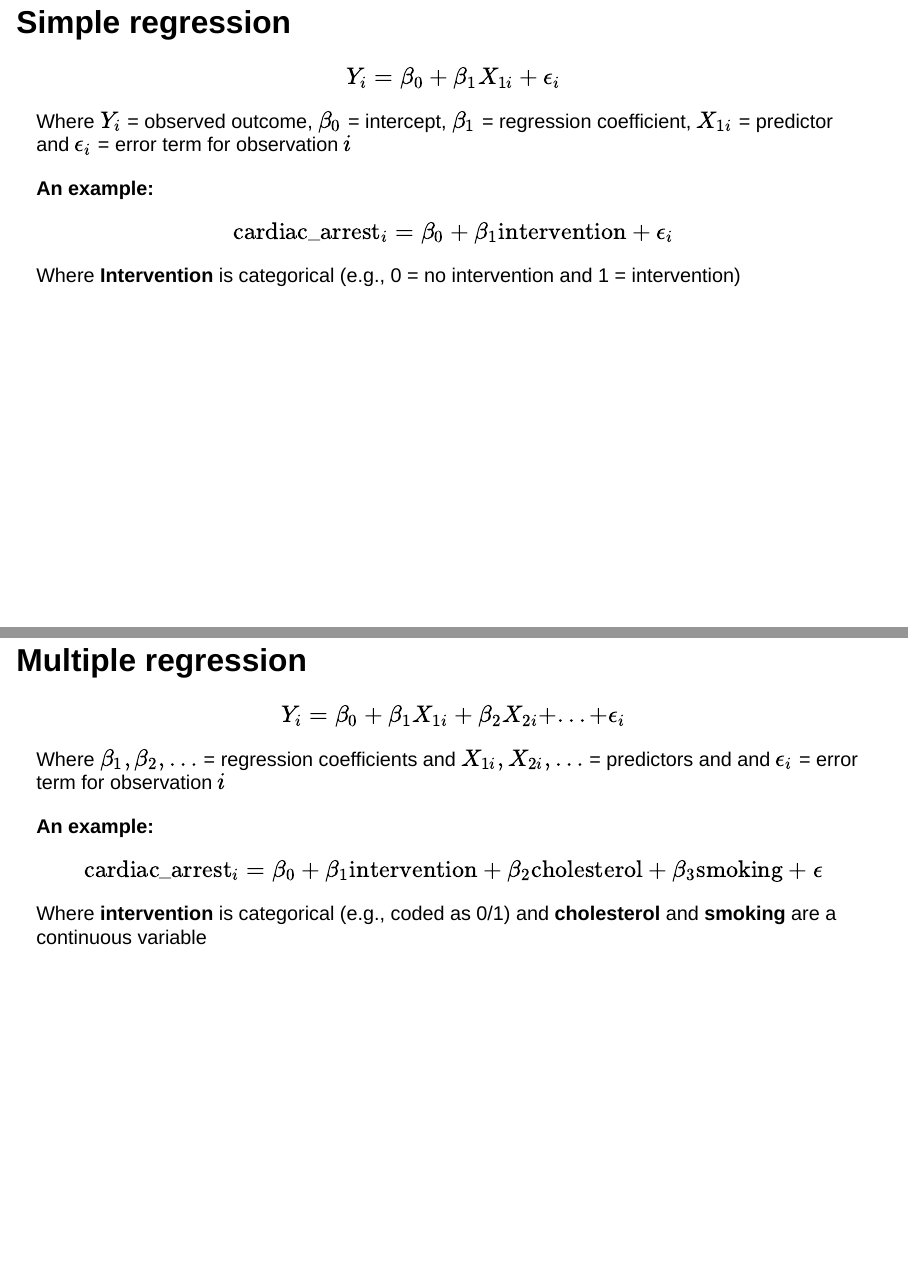
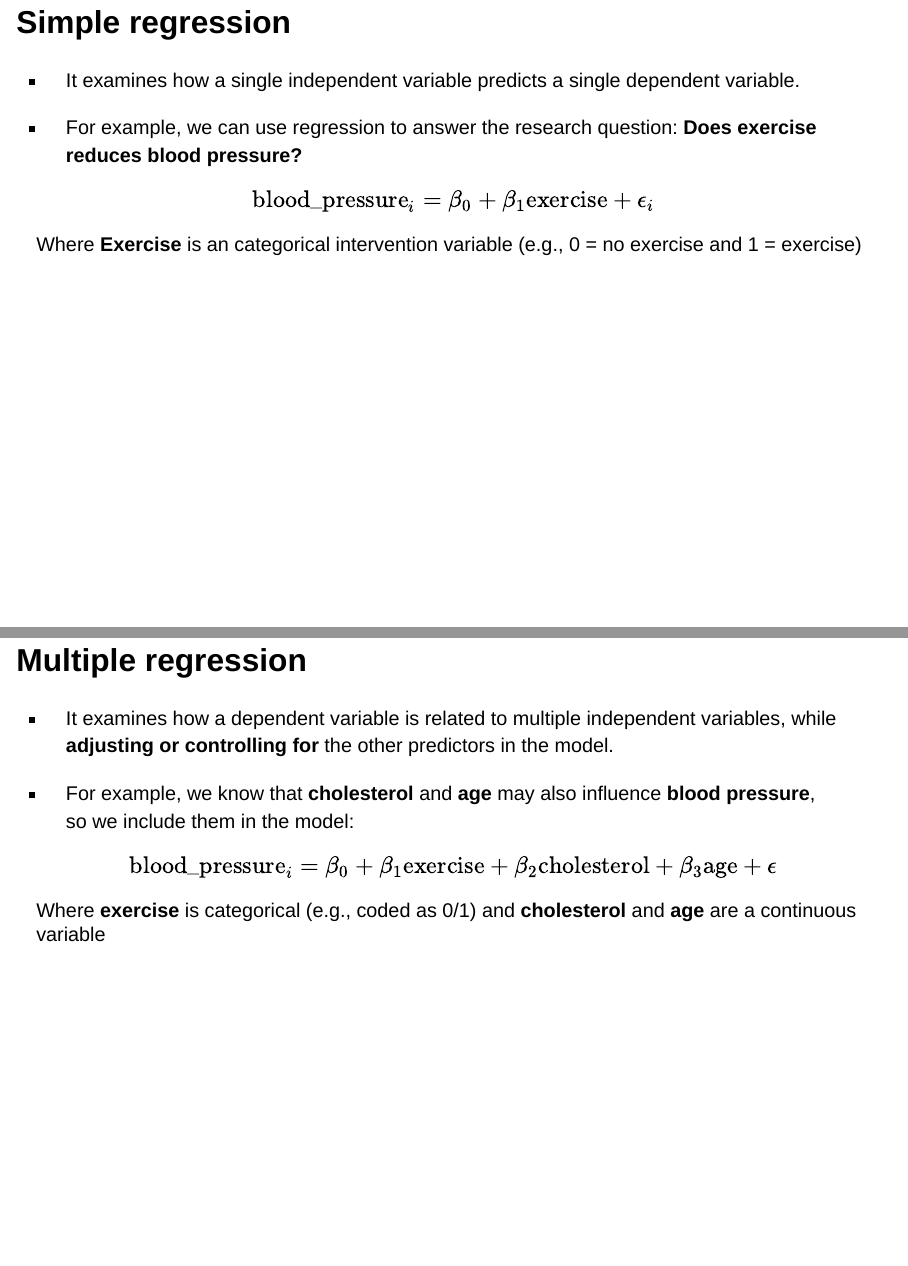
Before and after one commit to cristianmesquida/variable_selection, a Quarto document (index.qmd): pages 4 and 5 of 45 before the commit and pages 5 and 7 of 47 after it, joined at a grey line. Rendered offline with R 4.5, knitr and Pandoc in place of Quarto, with nearby package versions; drawn as Slidy slides in place of the format the file asks for; some code elsewhere in the file could not run offline.

Commit message:
third commit

```diff
--- a/index.qmd
+++ b/index.qmd
@@ -5,7 +5,7 @@
 institute: "Eindhoven University of Technology"
 date: today
 format: revealjs
-progress: true
+slide-number: true
 bibliography: references.bib
 nocite: |
  @*
@@ -51,10 +53,14 @@
 
 Where $Y_i$ = observed outcome, $\beta_0$ = intercept, $\beta_1$ = regression coefficient, $X_{1i}$ = predictor and $\epsilon_i$ = error term for observation $i$
 
-**An example:**
+## Simple regression
 
-$$\text{cardiac_arrest}_i = \beta_0 + \beta_1  \text{intervention} + \epsilon_i $$
+- It examines how a single independent variable predicts a single dependent variable.
 
-Where **Intervention** is categorical (e.g., 0 = no intervention and 1 = intervention)
+- For example, we can use regression to answer the research question: **Does exercise reduces blood pressure?**
+
+$$\text{blood_pressure}_i = \beta_0 + \beta_1  \text{exercise} + \epsilon_i $$
+
+Where **Exercise** is an categorical intervention variable (e.g., 0 = no exercise and 1 = exercise)
 
 ## Multiple regression
@@ -63,15 +71,19 @@
 
 Where $\beta_1, \beta_2, \dots$ = regression coefficients and $X_{1i}, X_{2i}, \dots$ = predictors and and $\epsilon_i$ = error term for observation $i$
 
-**An example:**
+## Multiple regression
 
-$$\text{cardiac_arrest}_i = \beta_0 +
-\beta_1  \text{intervention} +
+- It examines how a dependent variable is related to multiple independent variables, while **adjusting or controlling for** the other predictors in the model.
+
+- For example, we know that **cholesterol** and **age** may also influence **blood pressure**, so we include them in the model:
+
+$$\text{blood_pressure}_i = \beta_0 +
+\beta_1  \text{exercise} +
 \beta_2  \text{cholesterol} +
-\beta_3 \text{smoking} +
+\beta_3 \text{age} +
 \epsilon $$
 
-Where **intervention** is categorical (e.g., coded as 0/1) and **cholesterol** and **smoking** are a continuous variable
+Where **exercise** is categorical (e.g., coded as 0/1) and **cholesterol** and **age** are a continuous variable
 
 ## Example
 
```
Also changed, not shown: index.html, index_files/figure-revealjs/unnamed-chunk-3-1.png, index_files/figure-revealjs/unnamed-chunk-4-1.png, index.qmd (8 more changed lines).
